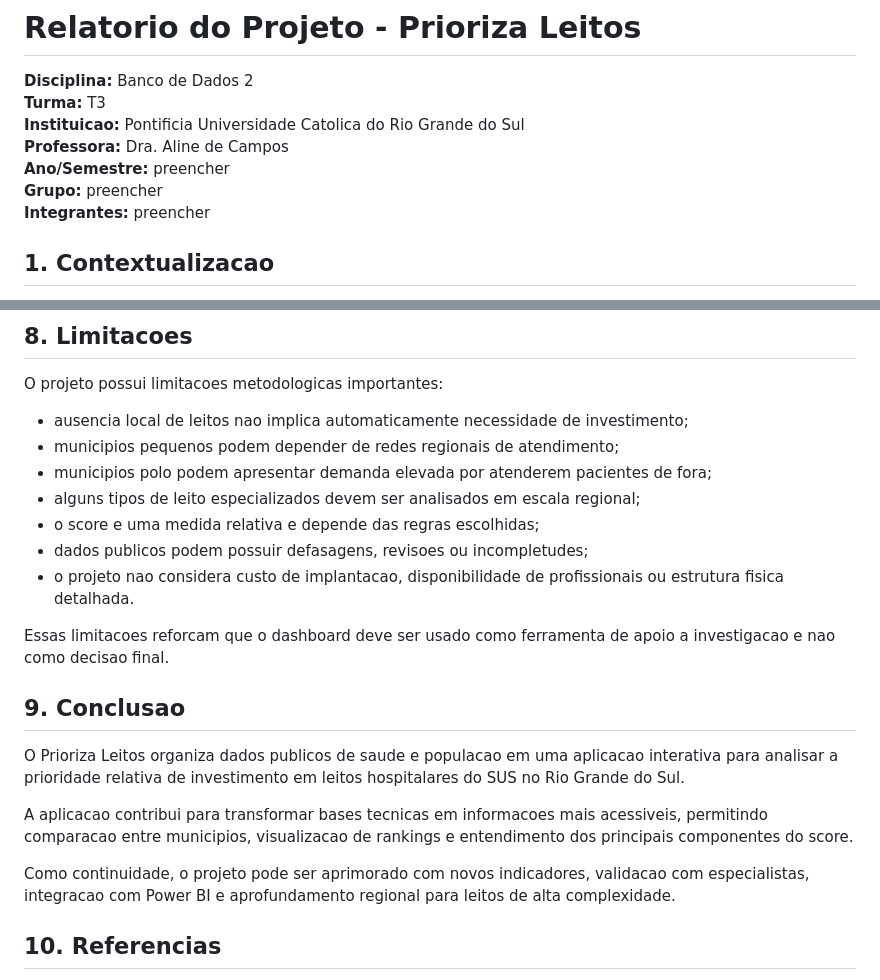
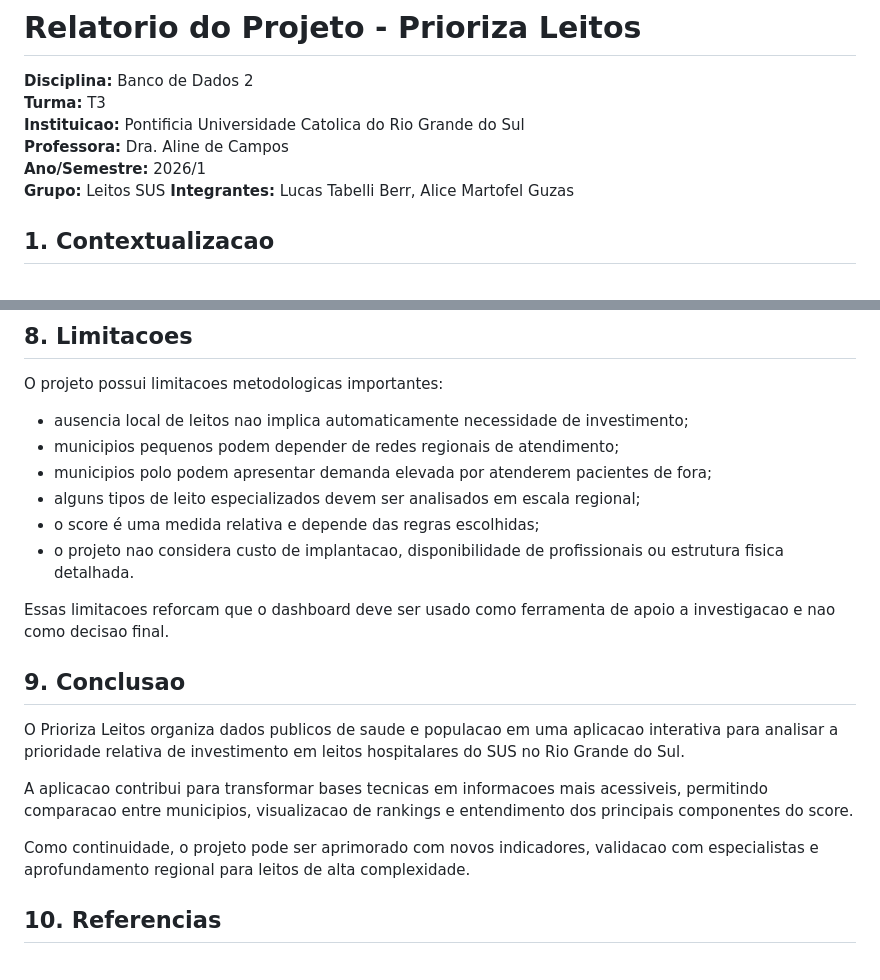
Before and after one commit to LucasBerr/Prioriza-leitos, a Markdown page: relatorio.md, 2 parts joined by grey strips. GitHub-like rendering.

Commit message:
Update report details and improve clarity
Updated year/semester, group, and members in the report. Adjusted text for clarity and removed references to Power BI integration.

```diff
--- a/relatorio.md
+++ b/relatorio.md
@@ -4,9 +4,9 @@
 **Turma:** T3
 **Instituicao:** Pontificia Universidade Catolica do Rio Grande do Sul
 **Professora:** Dra. Aline de Campos
-**Ano/Semestre:** preencher
-**Grupo:** preencher
-**Integrantes:** preencher
+**Ano/Semestre:** 2026/1
+**Grupo:** Leitos SUS
+**Integrantes:** Lucas Tabelli Berr, Alice Martofel Guzas
 
 ## 1. Contextualizacao
 
@@ -133,8 +133,7 @@ O projeto possui limitacoes metodologicas importantes:
 - municipios pequenos podem depender de redes regionais de atendimento;
 - municipios polo podem apresentar demanda elevada por atenderem pacientes de fora;
 - alguns tipos de leito especializados devem ser analisados em escala regional;
-- o score e uma medida relativa e depende das regras escolhidas;
-- dados publicos podem possuir defasagens, revisoes ou incompletudes;
+- o score é uma medida relativa e depende das regras escolhidas;
 - o projeto nao considera custo de implantacao, disponibilidade de profissionais ou estrutura fisica detalhada.
 
 Essas limitacoes reforcam que o dashboard deve ser usado como ferramenta de apoio a investigacao e nao como decisao final.
@@ -145,7 +144,7 @@ O Prioriza Leitos organiza dados publicos de saude e populacao em uma aplicacao
 
 A aplicacao contribui para transformar bases tecnicas em informacoes mais acessiveis, permitindo comparacao entre municipios, visualizacao de rankings e entendimento dos principais componentes do score.
 
-Como continuidade, o projeto pode ser aprimorado com novos indicadores, validacao com especialistas, integracao com Power BI e aprofundamento regional para leitos de alta complexidade.
+Como continuidade, o projeto pode ser aprimorado com novos indicadores, validacao com especialistas e aprofundamento regional para leitos de alta complexidade.
 
 ## 10. Referencias
 
```
